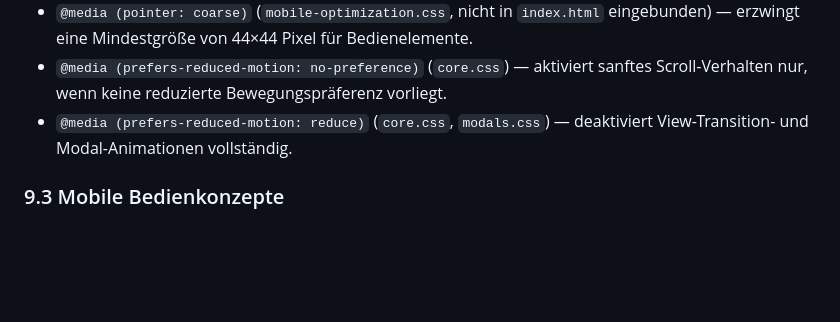
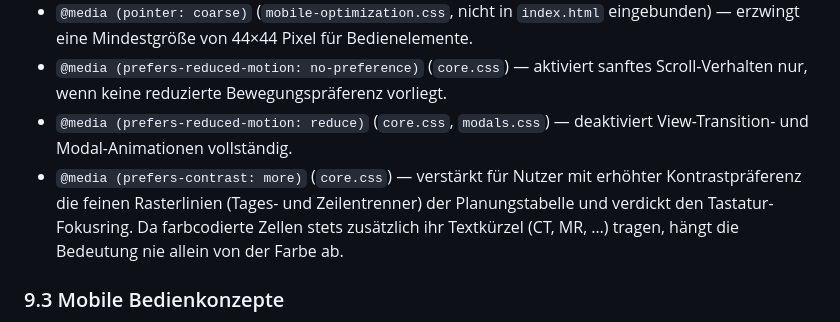
Before and after one commit to mlurz92/radplan, a Markdown page: README.md, the part around the change. Rendered like a GitHub page; blank space fills up the shorter version.

Commit message:
README: prefers-contrast-Media-Feature dokumentiert
Ergänzt den neuen High-Contrast-Modus im Barrierefreiheits-Abschnitt, damit
die Dokumentation den vollständigen aktuellen Stand widerspiegelt.

```diff
--- a/README.md
+++ b/README.md
@@ -452,6 +452,7 @@ Der mobile Wechsel von der Rastertabelle zur Tagesliste erfolgt sowohl CSS-seiti
 - `@media (pointer: coarse)` (`mobile-optimization.css`, nicht in `index.html` eingebunden) — erzwingt eine Mindestgröße von 44×44 Pixel für Bedienelemente.
 - `@media (prefers-reduced-motion: no-preference)` (`core.css`) — aktiviert sanftes Scroll-Verhalten nur, wenn keine reduzierte Bewegungspräferenz vorliegt.
 - `@media (prefers-reduced-motion: reduce)` (`core.css`, `modals.css`) — deaktiviert View-Transition- und Modal-Animationen vollständig.
+- `@media (prefers-contrast: more)` (`core.css`) — verstärkt für Nutzer mit erhöhter Kontrastpräferenz die feinen Rasterlinien (Tages- und Zeilentrenner) der Planungstabelle und verdickt den Tastatur-Fokusring. Da farbcodierte Zellen stets zusätzlich ihr Textkürzel (CT, MR, …) tragen, hängt die Bedeutung nie allein von der Farbe ab.
 
 ### 9.3 Mobile Bedienkonzepte
 
```
